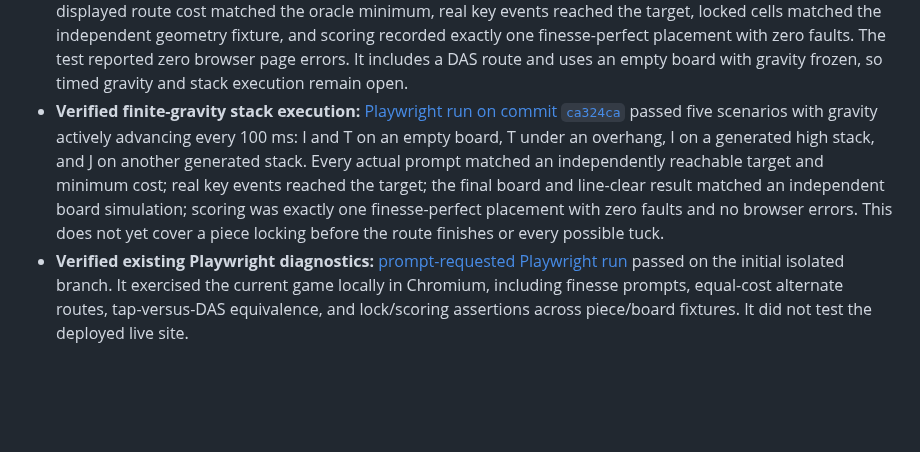
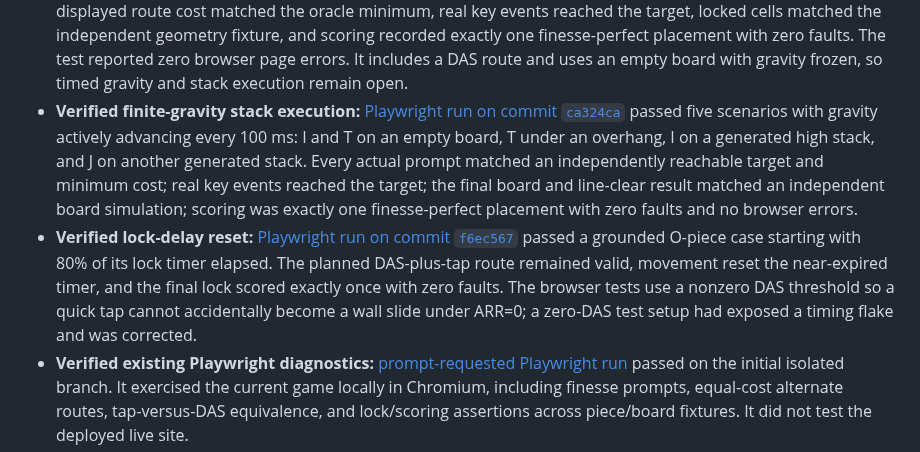
Before and after one commit to mandrop333-create/180180, a Markdown page: docs/finesse-reference-verification-ledger.md, the part around the change. GitHub-like rendering; blank space fills up the shorter version.

Commit message:
docs: record lock-delay and tap-versus-DAS verification

```diff
--- a/docs/finesse-reference-verification-ledger.md
+++ b/docs/finesse-reference-verification-ledger.md
@@ -16,7 +16,8 @@ This ledger records what has been checked and what remains unproven. An in-repos
 - **Verified initial CI:** [reference-fixture workflow](https://github.com/mandrop333-create/180180/actions/runs/37982829776) passed on commit `b6e54b8d8d091539e7322578ba2ee3f25fe67e26`. This proved only the initial geometry layer.
 - **Verified expanded CI:** [reference workflow on commit `61925cc`](https://github.com/mandrop333-create/180180/actions/runs/37986162270) passed. It checks all seven piece geometries/spawn origins; 24 static kick-table groups; the independent planner oracle across 84 piece/board fixtures and 1,920 target-cost comparisons; 1,960 collision states; and 322 reachable ordered kick candidates. An additional 46 later candidates were proven structurally unreachable as first-valid kicks and recorded, rather than falsely tested. The corpus includes overhang/tunnel and eight deterministic high-stack boards.
 - **Verified end-to-end planner browser oracle:** [Playwright run on commit `61925cc`](https://github.com/mandrop333-create/180180/actions/runs/37986162308) passed for all seven pieces from their real spawn origins. Each actual planner target existed in the independent reachable-target map, the displayed route cost matched the oracle minimum, real key events reached the target, locked cells matched the independent geometry fixture, and scoring recorded exactly one finesse-perfect placement with zero faults. The test reported zero browser page errors. It includes a DAS route and uses an empty board with gravity frozen, so timed gravity and stack execution remain open.
-- **Verified finite-gravity stack execution:** [Playwright run on commit `ca324ca`](https://github.com/mandrop333-create/180180/actions/runs/37986895523) passed five scenarios with gravity actively advancing every 100 ms: I and T on an empty board, T under an overhang, I on a generated high stack, and J on another generated stack. Every actual prompt matched an independently reachable target and minimum cost; real key events reached the target; the final board and line-clear result matched an independent board simulation; scoring was exactly one finesse-perfect placement with zero faults and no browser errors. This does not yet cover a piece locking before the route finishes or every possible tuck.
+- **Verified finite-gravity stack execution:** [Playwright run on commit `ca324ca`](https://github.com/mandrop333-create/180180/actions/runs/37986895523) passed five scenarios with gravity actively advancing every 100 ms: I and T on an empty board, T under an overhang, I on a generated high stack, and J on another generated stack. Every actual prompt matched an independently reachable target and minimum cost; real key events reached the target; the final board and line-clear result matched an independent board simulation; scoring was exactly one finesse-perfect placement with zero faults and no browser errors.
+- **Verified lock-delay reset:** [Playwright run on commit `f6ec567`](https://github.com/mandrop333-create/180180/actions/runs/37987251202) passed a grounded O-piece case starting with 80% of its lock timer elapsed. The planned DAS-plus-tap route remained valid, movement reset the near-expired timer, and the final lock scored exactly once with zero faults. The browser tests use a nonzero DAS threshold so a quick tap cannot accidentally become a wall slide under ARR=0; a zero-DAS test setup had exposed a timing flake and was corrected.
 - **Verified existing Playwright diagnostics:** [prompt-requested Playwright run](https://github.com/mandrop333-create/180180/actions/runs/37982829570) passed on the initial isolated branch. It exercised the current game locally in Chromium, including finesse prompts, equal-cost alternate routes, tap-versus-DAS equivalence, and lock/scoring assertions across piece/board fixtures. It did not test the deployed live site.
 - **Verified independent Playwright routes:** [dedicated browser-reference workflow](https://github.com/mandrop333-create/180180/actions/runs/37984124368) passed on the isolated branch. All four independently specified scenarios passed: O one-tap horizontal movement, T clockwise rotation, I SRS+ clockwise kick, and I direct 180 kick. Each produced exactly one finesse-perfect placement, zero finesse faults, expected locked cells, and zero page errors. The test freezes gravity to isolate the input/lock contract; timing/gravity remain separate work.
 - **Read-only live-site comparison:** [live Playwright smoke test](https://github.com/mandrop333-create/180180/actions/runs/37984428424) passed the O one-tap and T clockwise cases, but the live I-piece clockwise case remained at `x=4` instead of the reference fixture's `x=5`, and the direct-180 case remained at `(x=4,y=0)` instead of `(x=5,y=1)`. No browser page errors occurred. This demonstrates a live-versus-reference mismatch in both I-piece kick cases; it does not by itself prove that these are the exact original user-reported symptom. The test ran from temporary branch `test/live-finesse`; no production files were changed.
```
